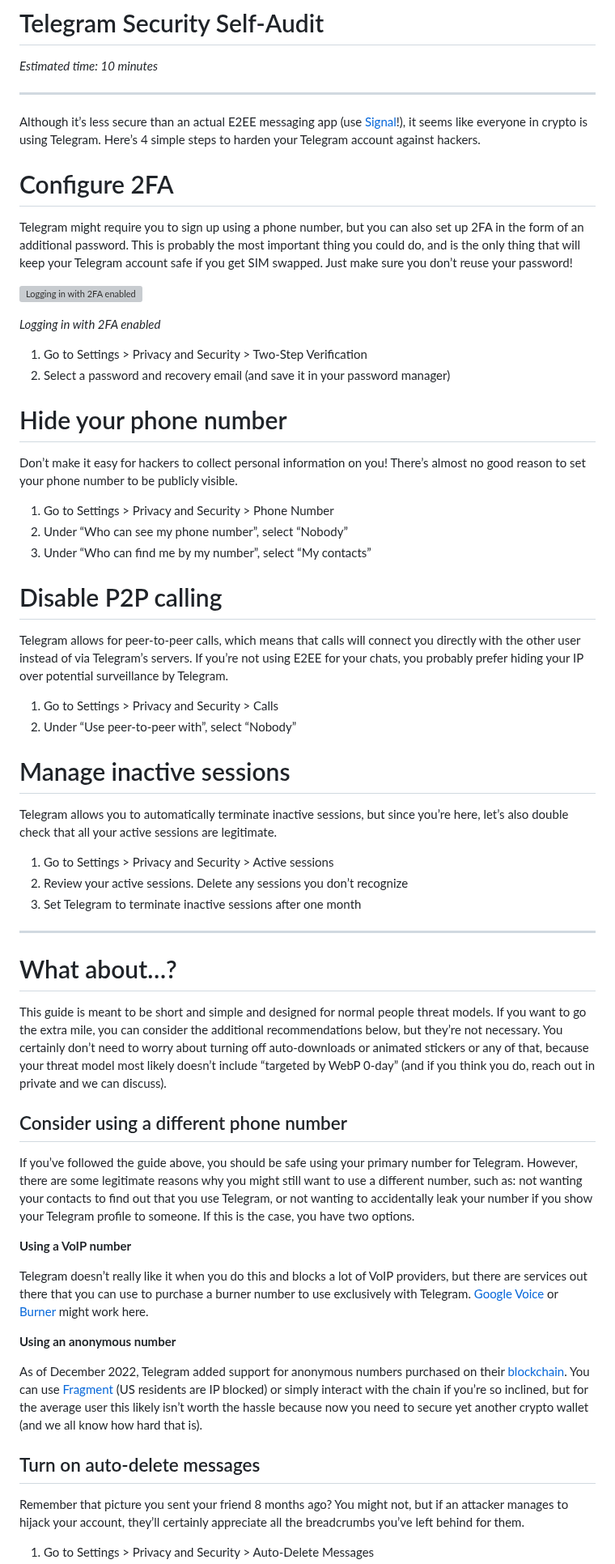
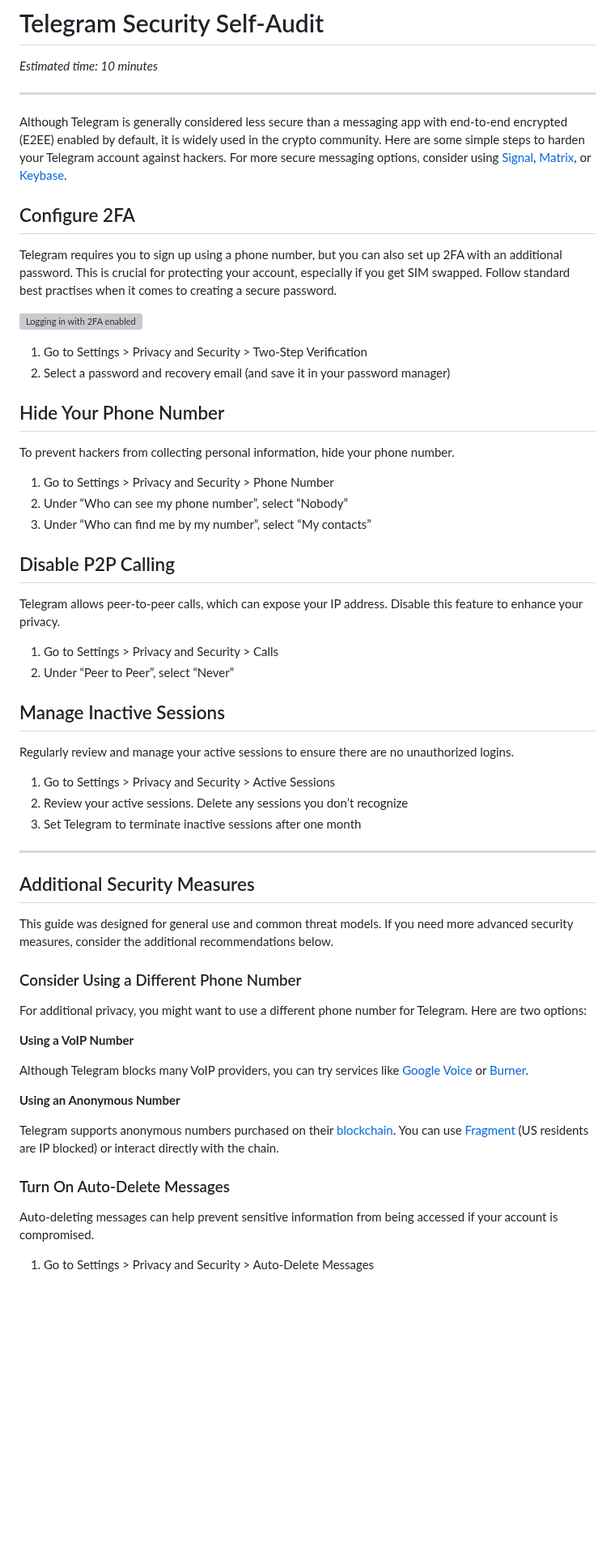
Before and after one commit to security-alliance/frameworks, a Markdown page: src/community-management/telegram.md, the part around one of its changes. Shown at 81% size. Drawn GitHub-style; blank space fills up the shorter version; grey boxes are pictures that could not be loaded.

```diff
--- a/src/community-management/telegram.md
+++ b/src/community-management/telegram.md
@@ -4,62 +4,60 @@
 
 ---
 
-Although it’s less secure than an actual E2EE messaging app (use [Signal](https://signal.org/)!), it seems like everyone in crypto is using Telegram. Here’s 4 simple steps to harden your Telegram account against hackers.
+Although Telegram is generally considered less secure than a messaging app with end-to-end encrypted (E2EE) enabled by default, it is widely used in the crypto community. Here are some simple steps to harden your Telegram account against hackers. For more secure messaging options, consider using [Signal](https://signal.org/), [Matrix](https://matrix.org/), or [Keybase](https://keybase.io/).
 
-# Configure 2FA
+## Configure 2FA
 
-Telegram might require you to sign up using a phone number, but you can also set up 2FA in the form of an additional password. This is probably the most important thing you could do, and is the only thing that will keep your Telegram account safe if you get SIM swapped. Just make sure you don’t reuse your password!
+Telegram requires you to sign up using a phone number, but you can also set up 2FA with an additional password. This is crucial for protecting your account, especially if you get SIM swapped. Follow standard best practises when it comes to creating a secure password.
 
-![*Logging in with 2FA enabled*](https://prod-files-secure.s3.us-west-2.amazonaws.com/b1d29658-a003-4e92-93b6-241efdd083f6/c9d574e8-1ad9-4aad-a93f-e33bce31581b/Screen_Shot_2023-11-29_at_23.17.33.png)
-
-*Logging in with 2FA enabled*
+![Logging in with 2FA enabled](https://prod-files-secure.s3.us-west-2.amazonaws.com/b1d29658-a003-4e92-93b6-241efdd083f6/c9d574e8-1ad9-4aad-a93f-e33bce31581b/Screen_Shot_2023-11-29_at_23.17.33.png)
 
 1. Go to Settings > Privacy and Security > Two-Step Verification
 2. Select a password and recovery email (and save it in your password manager)
 
-# Hide your phone number
+## Hide Your Phone Number
 
-Don’t make it easy for hackers to collect personal information on you! There’s almost no good reason to set your phone number to be publicly visible.
+To prevent hackers from collecting personal information, hide your phone number.
 
 1. Go to Settings > Privacy and Security > Phone Number
 2. Under “Who can see my phone number”, select “Nobody”
 3. Under “Who can find me by my number”, select “My contacts”
 
-# Disable P2P calling
+## Disable P2P Calling
 
-Telegram allows for peer-to-peer calls, which means that calls will connect you directly with the other user instead of via Telegram’s servers. If you’re not using E2EE for your chats, you probably prefer hiding your IP over potential surveillance by Telegram.
+Telegram allows peer-to-peer calls, which can expose your IP address. Disable this feature to enhance your privacy.
 
 1. Go to Settings > Privacy and Security > Calls
-2. Under “Use peer-to-peer with”, select “Nobody”
+2. Under “Peer to Peer”, select “Never”
 
-# Manage inactive sessions
+## Manage Inactive Sessions
 
-Telegram allows you to automatically terminate inactive sessions, but since you’re here, let’s also double check that all your active sessions are legitimate.
+Regularly review and manage your active sessions to ensure there are no unauthorized logins.
 
-1. Go to Settings > Privacy and Security > Active sessions
+1. Go to Settings > Privacy and Security > Active Sessions
 2. Review your active sessions. Delete any sessions you don’t recognize
 3. Set Telegram to terminate inactive sessions after one month
 
 ---
 
-# What about…?
+## Additional Security Measures
 
-This guide is meant to be short and simple and designed for normal people threat models. If you want to go the extra mile, you can consider the additional recommendations below, but they’re not necessary. You certainly don’t need to worry about turning off auto-downloads or animated stickers or any of that, because your threat model most likely doesn’t include “targeted by WebP 0-day” (and if you think you do, reach out in private and we can discuss).
+This guide was designed for general use and common threat models. If you need more advanced security measures, consider the additional recommendations below.
 
-## Consider using a different phone number
+### Consider Using a Different Phone Number
 
-If you’ve followed the guide above, you should be safe using your primary number for Telegram. However, there are some legitimate reasons why you might still want to use a different number, such as: not wanting your contacts to find out that you use Telegram, or not wanting to accidentally leak your number if you show your Telegram profile to someone. If this is the case, you have two options.
+For additional privacy, you might want to use a different phone number for Telegram. Here are two options:
 
-**Using a VoIP number**
+**Using a VoIP Number**
 
-Telegram doesn’t really like it when you do this and blocks a lot of VoIP providers, but there are services out there that you can use to purchase a burner number to use exclusively with Telegram. [Google Voice](https://voice.google.com/) or [Burner](https://www.burnerapp.com/) might work here.
+Although Telegram blocks many VoIP providers, you can try services like [Google Voice](https://voice.google.com/) or [Burner](https://www.burnerapp.com/).
 
-**Using an anonymous number**
+**Using an Anonymous Number**
 
-As of December 2022, Telegram added support for anonymous numbers purchased on their [blockchain](https://ton.org/). You can use [Fragment](https://fragment.com/) (US residents are IP blocked) or simply interact with the chain if you’re so inclined, but for the average user this likely isn’t worth the hassle because now you need to secure yet another crypto wallet (and we all know how hard that is).
+Telegram supports anonymous numbers purchased on their [blockchain](https://ton.org/). You can use [Fragment](https://fragment.com/) (US residents are IP blocked) or interact directly with the chain.
 
-## Turn on auto-delete messages
+### Turn On Auto-Delete Messages
 
-Remember that picture you sent your friend 8 months ago? You might not, but if an attacker manages to hijack your account, they’ll certainly appreciate all the breadcrumbs you’ve left behind for them.
+Auto-deleting messages can help prevent sensitive information from being accessed if your account is compromised.
 
 1. Go to Settings > Privacy and Security > Auto-Delete Messages
```
Also changed, not shown: other parts of src/community-management/telegram.md (+13 -1 lines).
